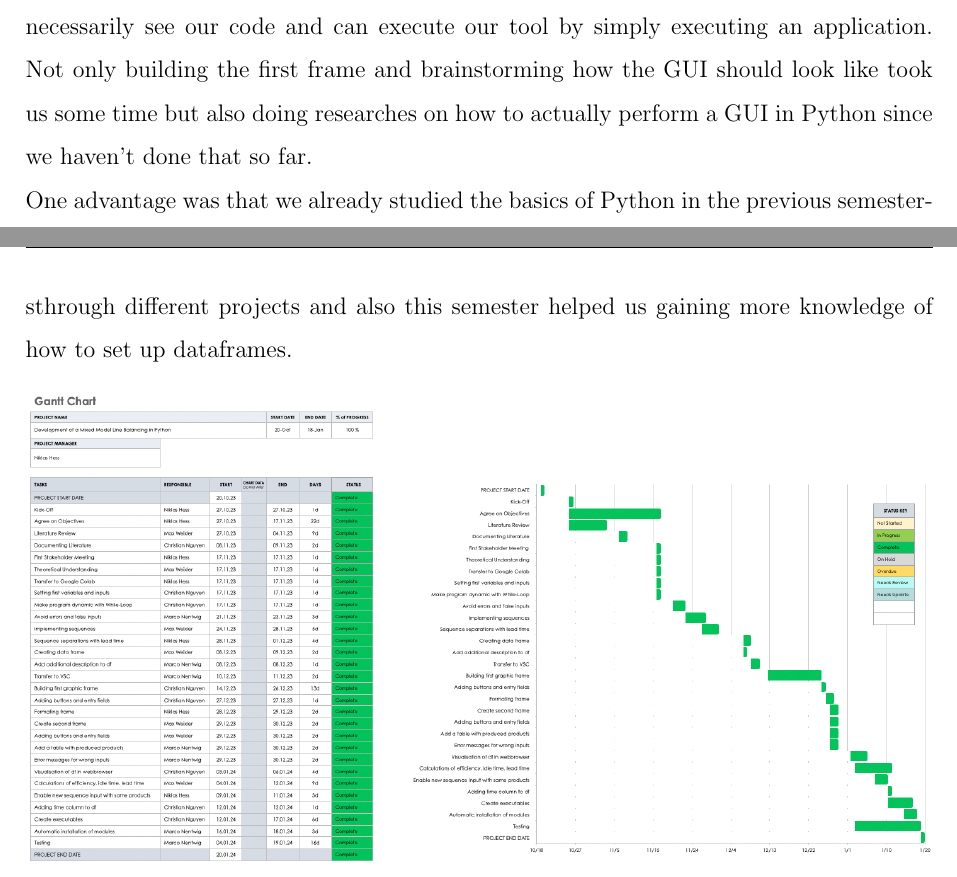
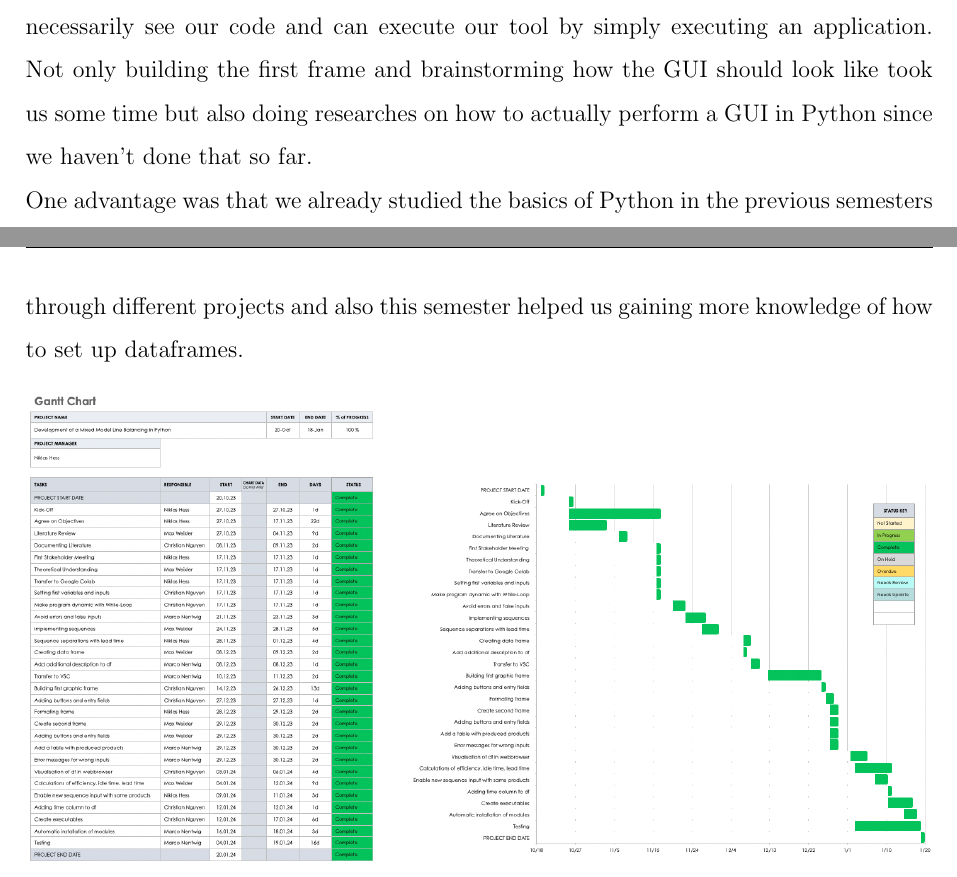
Before and after one commit to NoteNomad/Management-of-Logistics-Processes, a LaTeX document (main.tex, which reads contents.tex): two parts of pages 7 and 8 of 12, joined at a grey line, cut so that both start at the same text. Compiled offline with pdfLaTeX.

Commit message:
Corrections

```diff
--- a/contents.tex
+++ b/contents.tex
@@ -26,7 +26,7 @@ After finishing and refining our tool, we drew the magic triangle once again in
 \label{fig:Magic_Triangle_end}
 \end{figure}
 \subsection{Gantt-Chart}
-Another project management tool we applied was the Gantt-Chart. Here, the stations of our project process can be seen in much more detail then in the magic triangle. The length of the bars in the diagram are linked to the duration of how long each station took. As to be seen, the creation and definition of our objectives had a big impact on our project. The reason for that was the lack of clarity within the group and the vague definition of what we want to achieve with the tool. By talking with our stakeholder Prof. Dr.-Ing. Nicole Stricker at the first meeting, we clarified the objectives and refined what we want to implement within the tool. Another big factor regarding the length is the implementation of our already developed code to Visual Studio Code (VSC). This had to be done in order to achieve the graphical user interface (GUI) so students do not necessarily see our code and can execute our tool by simply executing an application. Not only building the first frame and brainstorming how the GUI should look like took us some time but also doing researches on how to actually perform a GUI in Python since we haven't done that so far. \\ One advantage was that we already studied the basics of Python in the previous semestersthrough different projects and also this semester helped us gaining more knowledge of how to set up dataframes.
+Another project management tool we applied was the Gantt-Chart. Here, the stations of our project process can be seen in much more detail then in the magic triangle. The length of the bars in the diagram are linked to the duration of how long each station took. As to be seen, the creation and definition of our objectives had a big impact on our project. The reason for that was the lack of clarity within the group and the vague definition of what we want to achieve with the tool. By talking with our stakeholder Prof. Dr.-Ing. Nicole Stricker at the first meeting, we clarified the objectives and refined what we want to implement within the tool. Another big factor regarding the length is the implementation of our already developed code to Visual Studio Code (VSC). This had to be done in order to achieve the graphical user interface (GUI) so students do not necessarily see our code and can execute our tool by simply executing an application. Not only building the first frame and brainstorming how the GUI should look like took us some time but also doing researches on how to actually perform a GUI in Python since we haven't done that so far. \\ One advantage was that we already studied the basics of Python in the previous semesters through different projects and also this semester helped us gaining more knowledge of how to set up dataframes.
 \begin{figure}[H]
 \includegraphics[width=\linewidth]{Abbildungen/Gantt_Chart.png}
 \vspace{-0.7cm}
```
Also changed, not shown: dec_oath.tex (+1 -1 lines), main.tex (+0 -1 lines).
